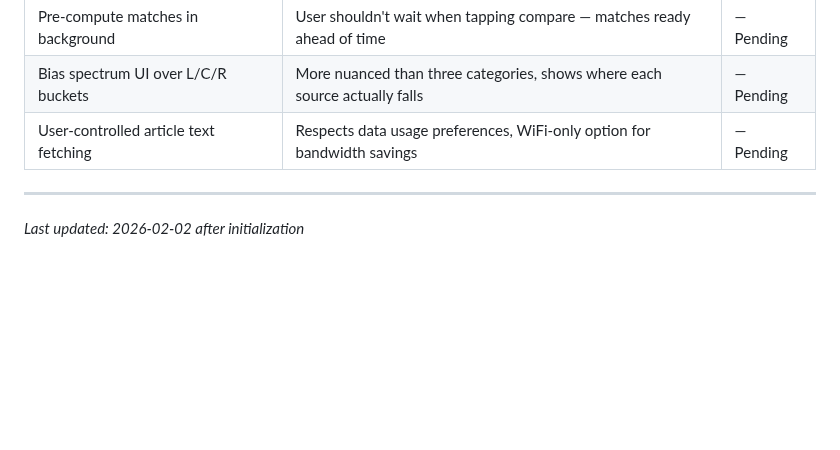
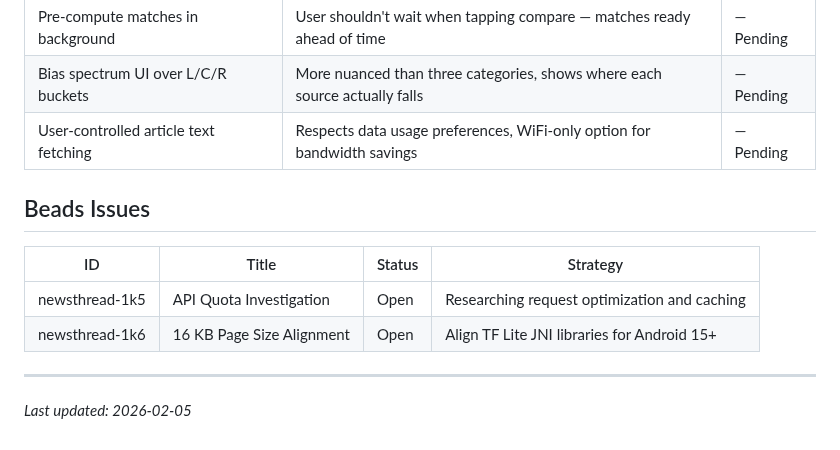
Before and after one commit to lweiss01/news-thread, a Markdown page: .planning/PROJECT.md, the part around the change. Drawn GitHub-style; blank space fills up the shorter version.

Commit message:
docs: update progress and record 16KB alignment issue (newsthread-1k6)

```diff
--- a/.planning/PROJECT.md
+++ b/.planning/PROJECT.md
@@ -73,5 +73,12 @@ When a user reads an article, they can instantly see how the same story is cover
 | Bias spectrum UI over L/C/R buckets | More nuanced than three categories, shows where each source actually falls | — Pending |
 | User-controlled article text fetching | Respects data usage preferences, WiFi-only option for bandwidth savings | — Pending |
 
+## Beads Issues
+
+| ID | Title | Status | Strategy |
+|----|-------|--------|----------|
+| newsthread-1k5 | API Quota Investigation | Open | Researching request optimization and caching |
+| newsthread-1k6 | 16 KB Page Size Alignment | Open | Align TF Lite JNI libraries for Android 15+ |
+
 ---
-*Last updated: 2026-02-02 after initialization*
+*Last updated: 2026-02-05*
```
Also changed, not shown: .planning/STATE.md (+9 -7 lines), 1 other file.
